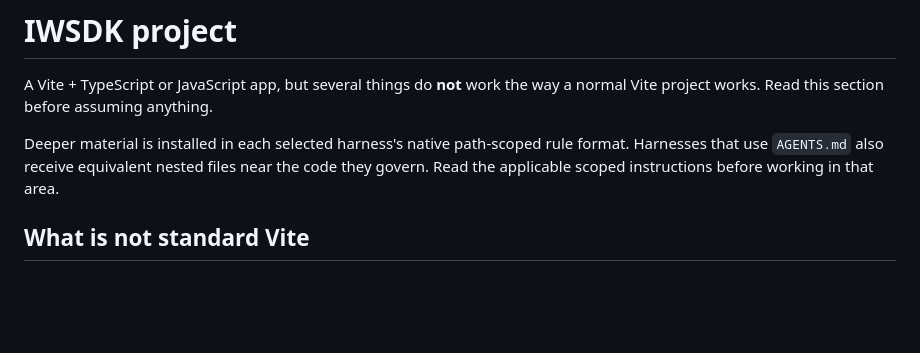
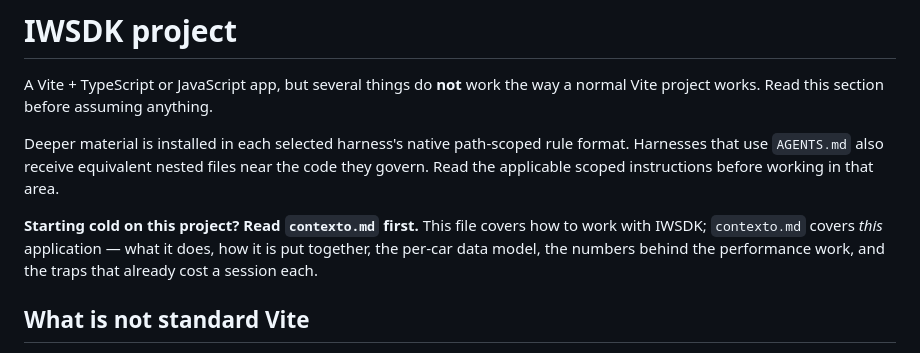
Before and after one commit to amleman/nfs-showroom-vr, a Markdown page: AGENTS.md, the part around the change. GitHub-like rendering; blank space fills up the shorter version.

```diff
--- a/AGENTS.md
+++ b/AGENTS.md
@@ -7,6 +7,11 @@ Deeper material is installed in each selected harness's native path-scoped rule
 format. Harnesses that use `AGENTS.md` also receive equivalent nested files near
 the code they govern. Read the applicable scoped instructions before working in
 that area.
+
+**Starting cold on this project? Read `contexto.md` first.** This file covers
+how to work with IWSDK; `contexto.md` covers *this* application — what it does,
+how it is put together, the per-car data model, the numbers behind the
+performance work, and the traps that already cost a session each.
 
 ## What is not standard Vite
 
```
Also changed, not shown: CLAUDE.md (+5 -0 lines), contexto.md (added, +350 -0 lines).
